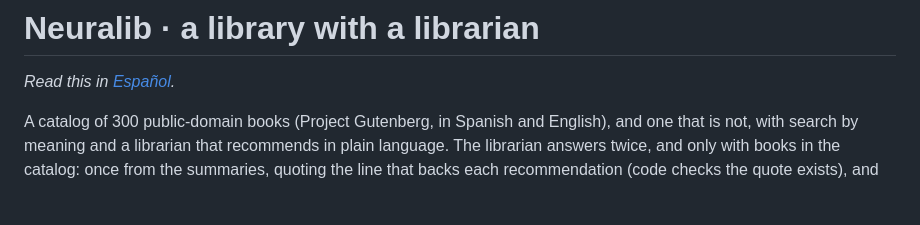
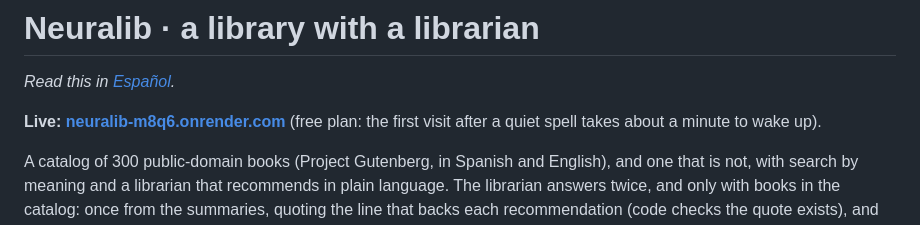
Before and after one commit to epifaneia/neuralib, a Markdown page: README.md, the part around the change. Drawn GitHub-style; blank space fills up the shorter version.

Commit message:
Add live Render link
Co-Authored-By: Claude Opus 5.5 <noreply@anthropic.com>

```diff
--- a/README.md
+++ b/README.md
@@ -1,6 +1,8 @@
 # Neuralib · a library with a librarian
 
 *Read this in [Español](README.es.md).*
+
+**Live: [neuralib-m8q6.onrender.com](https://neuralib-m8q6.onrender.com)** (free plan: the first visit after a quiet spell takes about a minute to wake up).
 
 A catalog of 300 public-domain books (Project Gutenberg, in Spanish and English), and one that is not, with search by meaning and a librarian that recommends in plain language. The librarian answers twice, and only with books in the catalog: once from the summaries, quoting the line that backs each recommendation (code checks the quote exists), and once from what the model knows about those books, labelled as such. It is a 2023 bootcamp project, rescued and rewritten in 2026; the repository's history tells how.
 
```
Also changed, not shown: README.es.md (+2 -0 lines).
